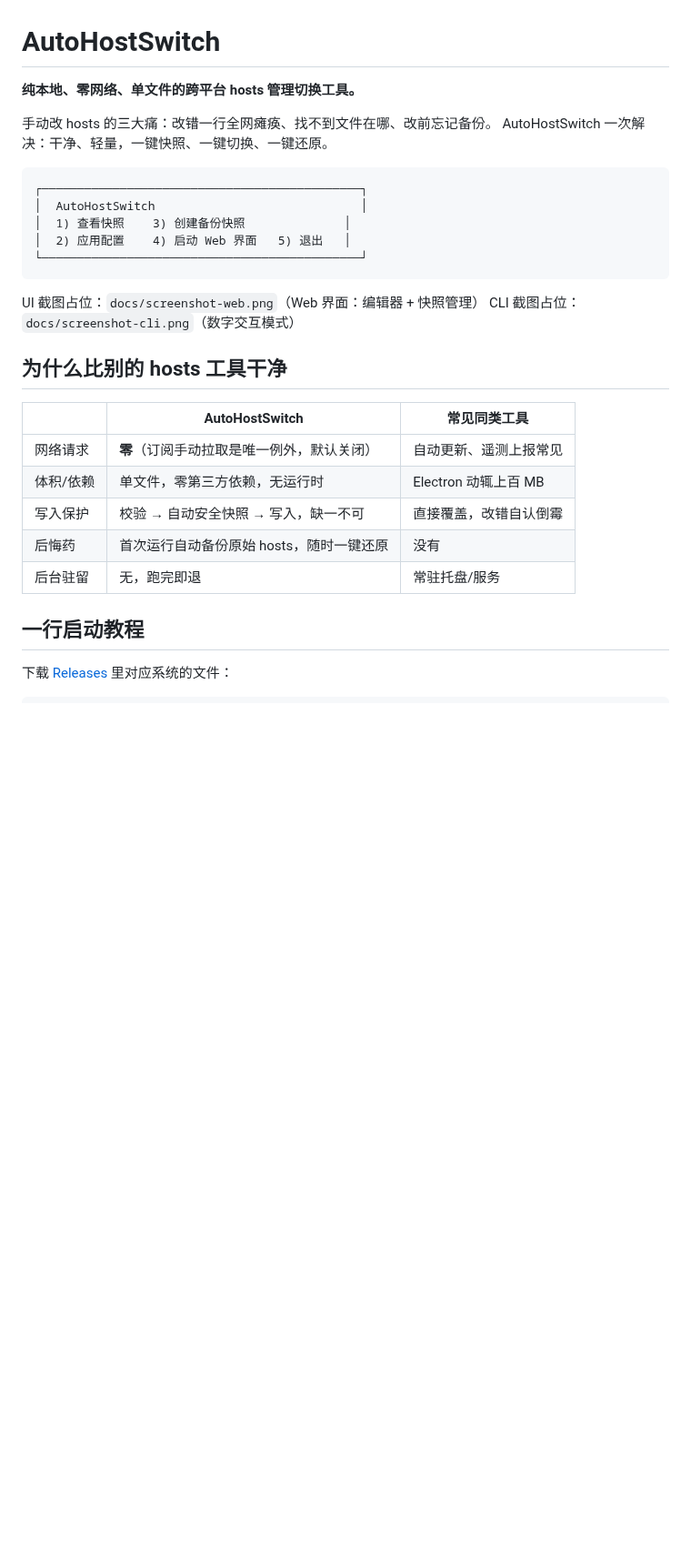
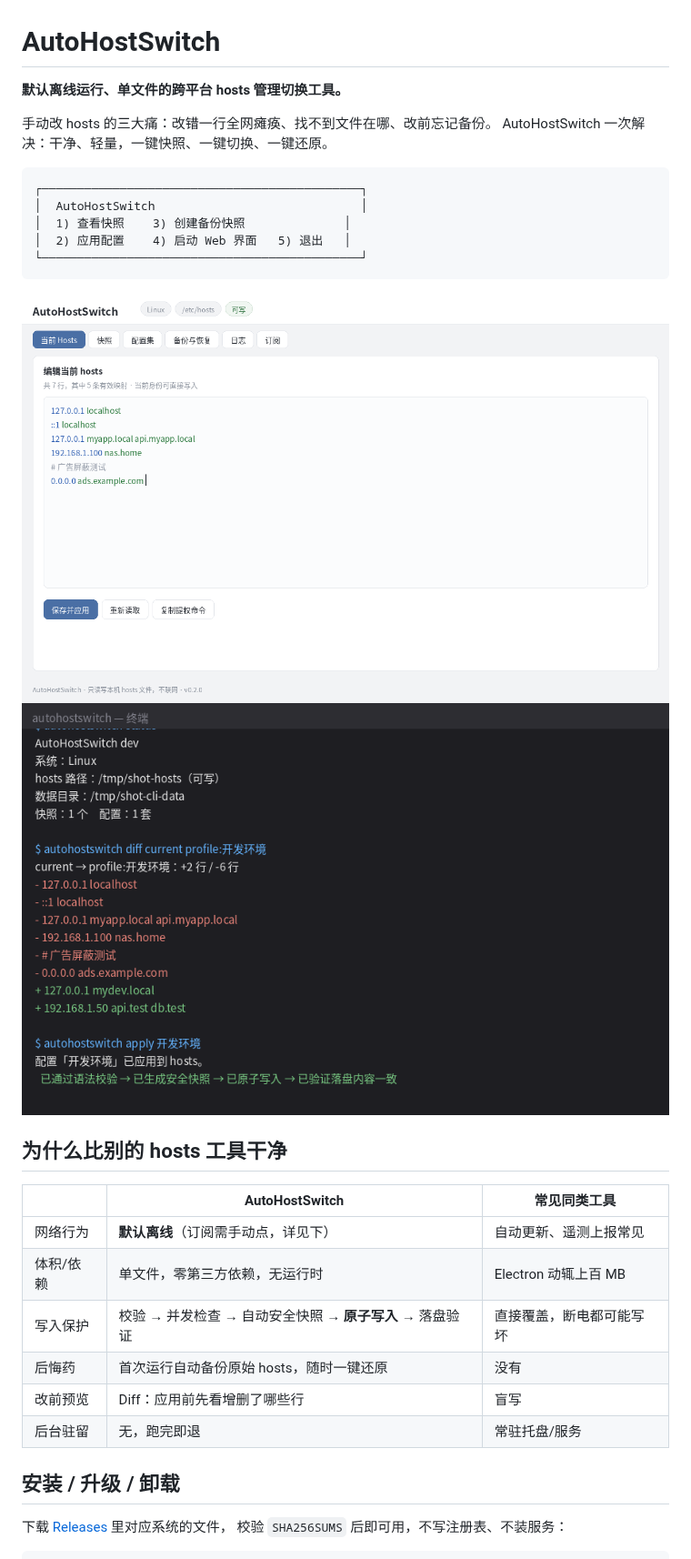
Before and after one commit to wangzi5151/autohostswitch, a Markdown page: README.md, the part around one of its changes. Shown at 91% size. GitHub-like rendering; pictures changed too: docs/screenshot-cli.png (added), docs/screenshot-web.png (added); blank space fills up the shorter version.

Commit message:
v0.2.0: 原子写入/并发保护/diff/快照保留/Web安全加固

````diff
--- a/README.md
+++ b/README.md
@@ -1,6 +1,6 @@
 # AutoHostSwitch
 
-**纯本地、零网络、单文件的跨平台 hosts 管理切换工具。**
+**默认离线运行、单文件的跨平台 hosts 管理切换工具。**
 
 手动改 hosts 的三大痛：改错一行全网瘫痪、找不到文件在哪、改前忘记备份。
 AutoHostSwitch 一次解决：干净、轻量，一键快照、一键切换、一键还原。
@@ -13,21 +13,23 @@ AutoHostSwitch 一次解决：干净、轻量，一键快照、一键切换、
 └─────────────────────────────────────────────┘
 ```
 
-UI 截图占位：`docs/screenshot-web.png`（Web 界面：编辑器 + 快照管理）
-CLI 截图占位：`docs/screenshot-cli.png`（数字交互模式）
+![Web 界面](docs/screenshot-web.png)
+![CLI](docs/screenshot-cli.png)
 
 ## 为什么比别的 hosts 工具干净
 
 | | AutoHostSwitch | 常见同类工具 |
 |---|---|---|
-| 网络请求 | **零**（订阅手动拉取是唯一例外，默认关闭） | 自动更新、遥测上报常见 |
+| 网络行为 | **默认离线**（订阅需手动点，详见下） | 自动更新、遥测上报常见 |
 | 体积/依赖 | 单文件，零第三方依赖，无运行时 | Electron 动辄上百 MB |
-| 写入保护 | 校验 → 自动安全快照 → 写入，缺一不可 | 直接覆盖，改错自认倒霉 |
+| 写入保护 | 校验 → 并发检查 → 自动安全快照 → **原子写入** → 落盘验证 | 直接覆盖，断电都可能写坏 |
 | 后悔药 | 首次运行自动备份原始 hosts，随时一键还原 | 没有 |
+| 改前预览 | Diff：应用前先看增删了哪些行 | 盲写 |
 | 后台驻留 | 无，跑完即退 | 常驻托盘/服务 |
 
-## 一行启动教程
+## 安装 / 升级 / 卸载
 
-下载 [Releases](https://github.com/wangzi5151/autohostswitch/releases) 里对应系统的文件：
+下载 [Releases](https://github.com/wangzi5151/autohostswitch/releases) 里对应系统的文件，
+校验 `SHA256SUMS` 后即可用，不写注册表、不装服务：
 
 ```sh
````
Also changed, not shown: other parts of README.md (+83 -27 lines), .github/ISSUE_TEMPLATE/bug_report.md (added, +28 -0 lines), .github/ISSUE_TEMPLATE/feature_request.md (added, +20 -0 lines), CHANGELOG.md (added, +35 -0 lines), 12 other files.
